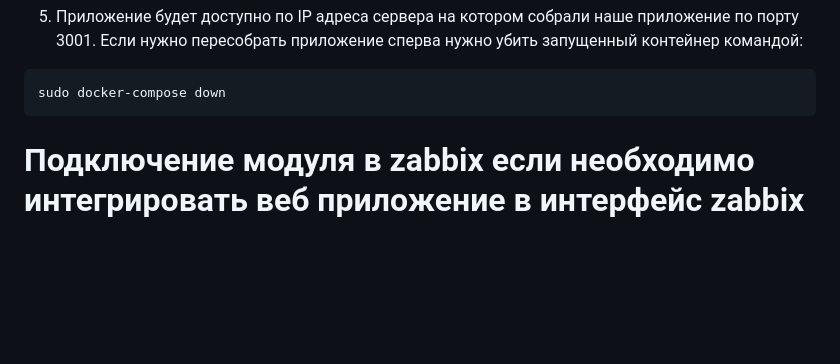
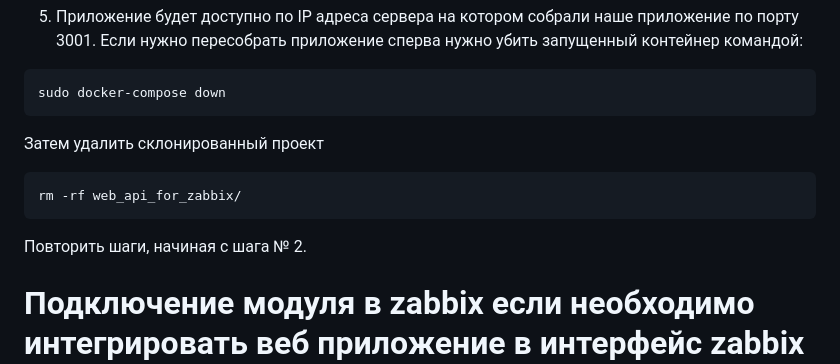
Before and after one commit to Yuriy1989/web_api_for_zabbix, a Markdown page: README.md, the part around the change. Rendered like a GitHub page; blank space fills up the shorter version.

Commit message:
fix analysis

````diff
--- a/README.md
+++ b/README.md
@@ -37,6 +37,11 @@ sudo docker-compose up --build -d
 ```bash
 sudo docker-compose down
 ```
+Затем удалить склонированный проект
+```bash
+rm -rf web_api_for_zabbix/
+```
+Повторить шаги, начиная с шага № 2.
 
 # Подключение модуля в zabbix если необходимо интегрировать веб приложение в интерфейс zabbix (все действия проделываем на сервере zabbix).
 
````
